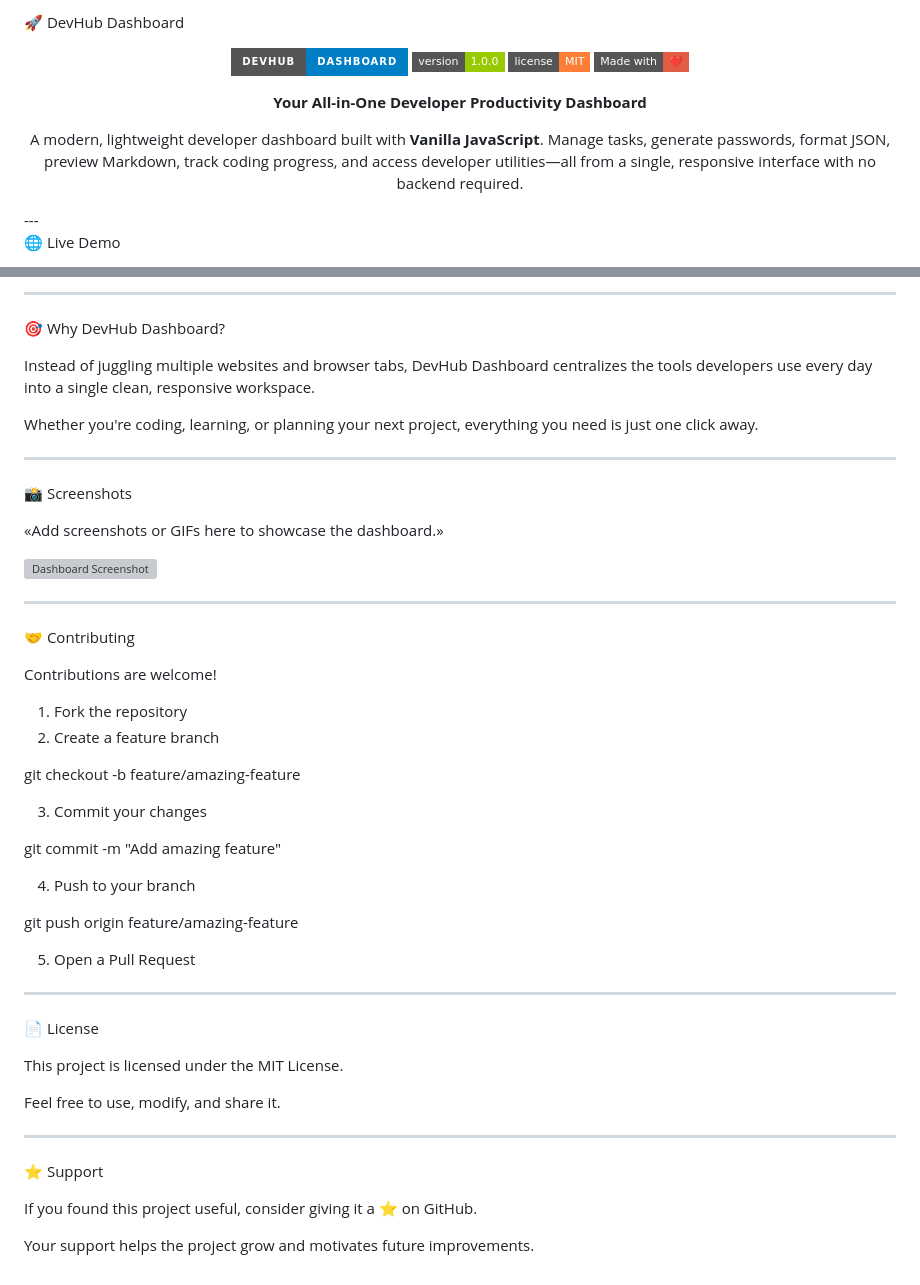
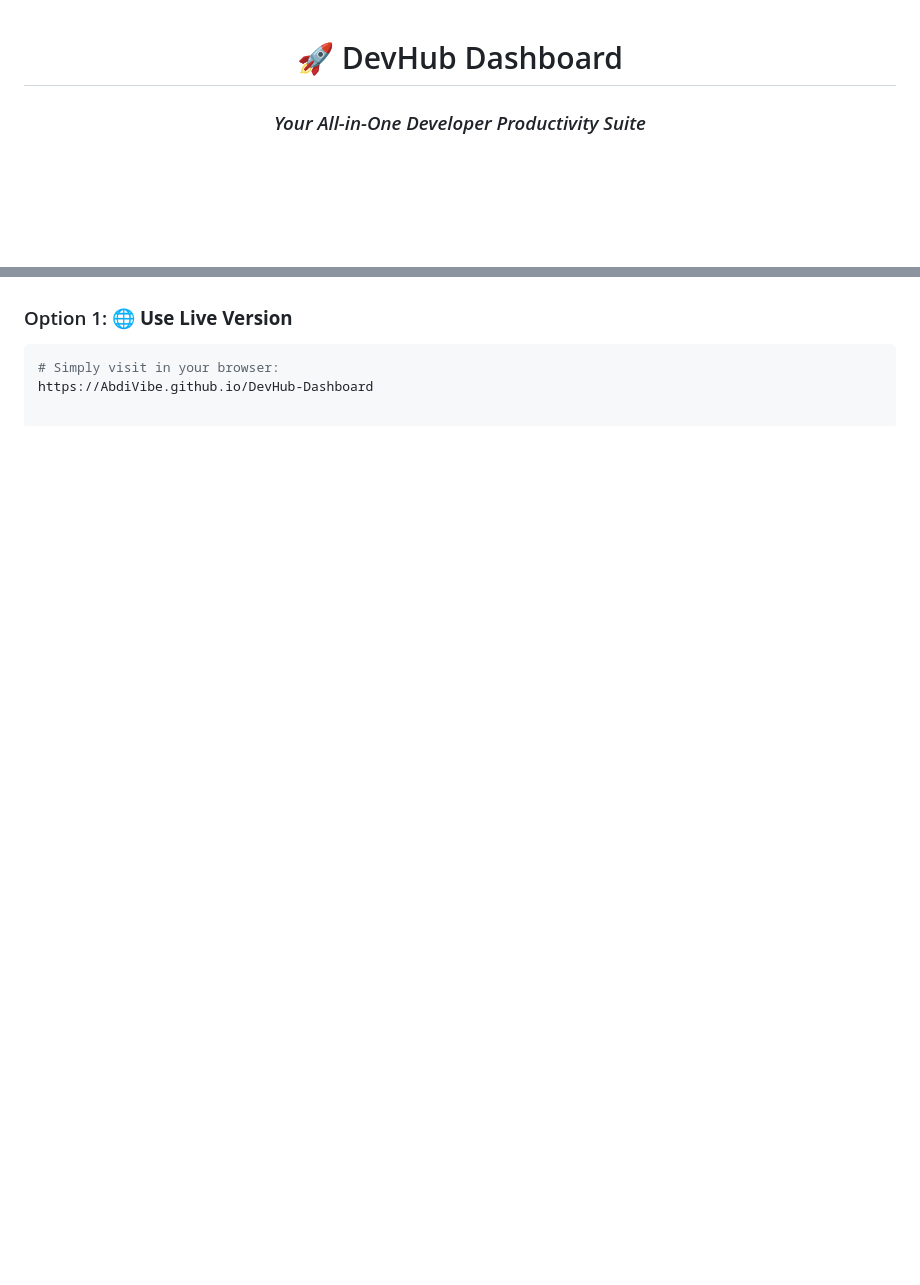
Before and after one commit to AbdiVibe/DevHub-Dashboard, a Markdown page: README.md, 2 parts joined by grey strips. Drawn GitHub-style; folded sections open; badges without logos; blank space fills up the shorter version; grey boxes are pictures that could not be loaded.

````diff
--- a/README.md
+++ b/README.md
@@ -1,15 +1,6 @@
-🚀 DevHub Dashboard
+<div align="center">
 
-<p align="center">
-  <img src="https://img.shields.io/badge/DevHub-Dashboard-blue?style=for-the-badge&logo=github" alt="DevHub Dashboard">
-  <img src="https://img.shields.io/badge/version-1.0.0-green?style=flat-square" alt="Version">
-  <img src="https://img.shields.io/badge/license-MIT-orange?style=flat-square" alt="License">
-  <img src="https://img.shields.io/badge/Made%20with-❤️-red?style=flat-square" alt="Made with Love">
-</p><p align="center">
-  <strong>Your All-in-One Developer Productivity Dashboard</strong>
-</p><p align="center">
-A modern, lightweight developer dashboard built with <strong>Vanilla JavaScript</strong>. Manage tasks, generate passwords, format JSON, preview Markdown, track coding progress, and access developer utilities—all from a single, responsive interface with no backend required.
-</p>---
+# 🚀 DevHub Dashboard
 
-🌐 Live Demo
+### *Your All-in-One Developer Productivity Suite*
 
@@ -105,53 +124,5 @@ DevHub-Dashboard/
 
----
-
-🎯 Why DevHub Dashboard?
-
-Instead of juggling multiple websites and browser tabs, DevHub Dashboard centralizes the tools developers use every day into a single clean, responsive workspace.
-
-Whether you're coding, learning, or planning your next project, everything you need is just one click away.
-
----
-
-📸 Screenshots
-
-«Add screenshots or GIFs here to showcase the dashboard.»
-
-![Dashboard Screenshot](assets/images/dashboard.png)
-
----
-
-🤝 Contributing
-
-Contributions are welcome!
-
-1. Fork the repository
-2. Create a feature branch
-
-git checkout -b feature/amazing-feature
-
-3. Commit your changes
-
-git commit -m "Add amazing feature"
-
-4. Push to your branch
-
-git push origin feature/amazing-feature
-
-5. Open a Pull Request
-
----
-
-📄 License
-
-This project is licensed under the MIT License.
-
-Feel free to use, modify, and share it.
-
----
-
-⭐ Support
-
-If you found this project useful, consider giving it a ⭐ on GitHub.
-
-Your support helps the project grow and motivates future improvements.
+### Option 1: 🌐 **Use Live Version**
+```bash
+# Simply visit in your browser:
+https://AbdiVibe.github.io/DevHub-Dashboard
````
Also changed, not shown: other parts of README.md (+97 -69 lines).
